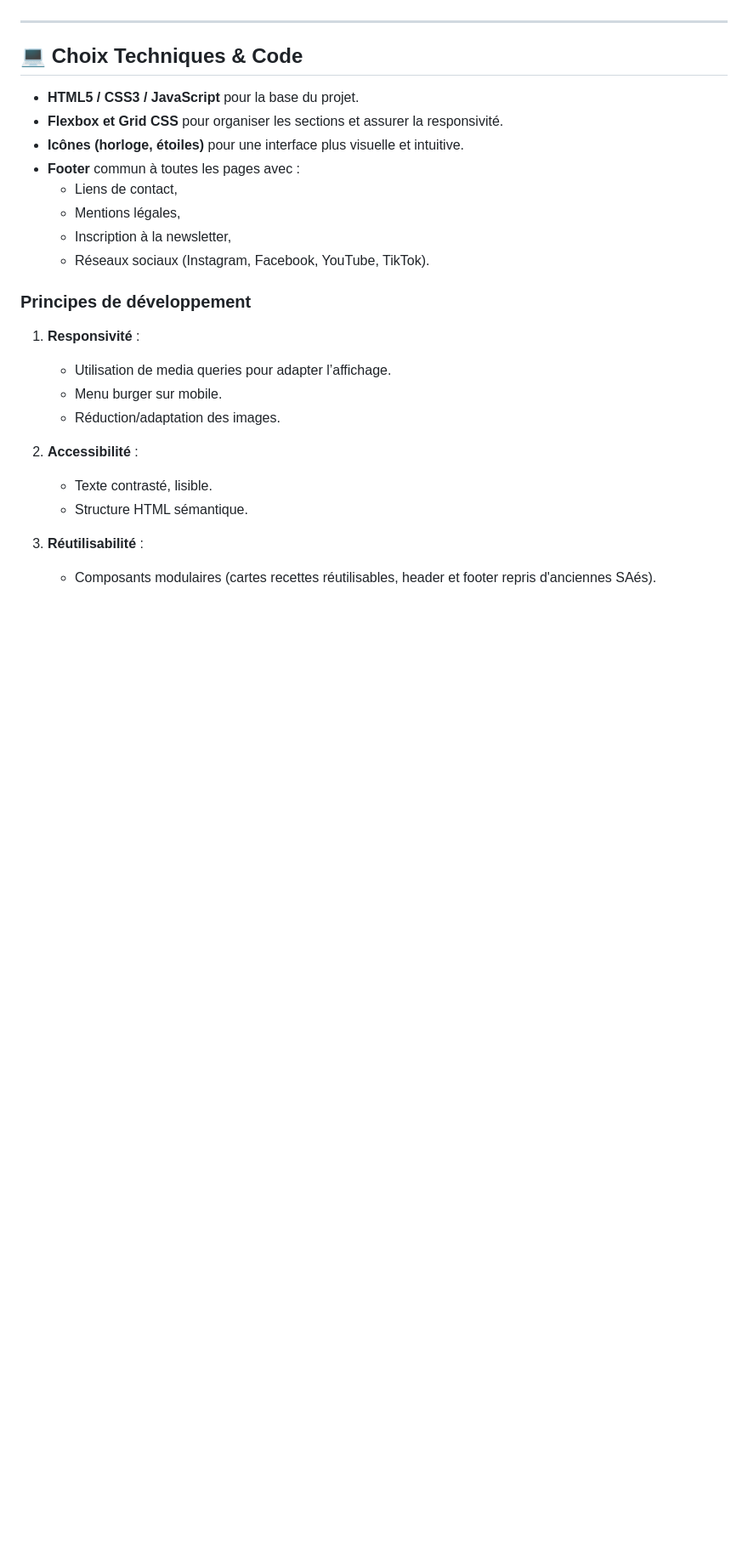
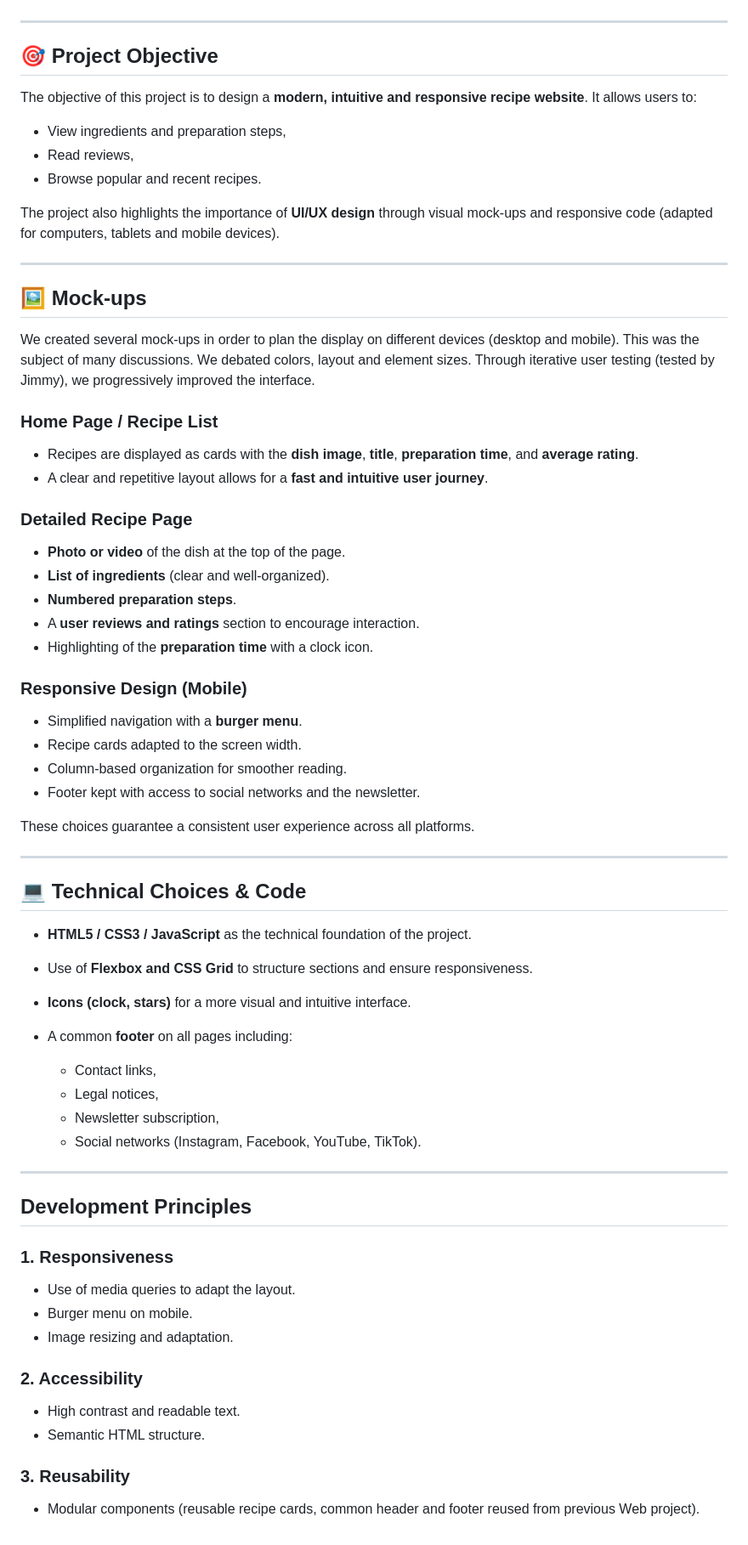
Before and after one commit to demircioz/Parmita, a Markdown page: README.md, the part around one of its changes. Shown at 85% size. Drawn GitHub-style; blank space fills up the shorter version.

```diff
--- a/README.md
+++ b/README.md
@@ -48,25 +29,77 @@ Ces choix garantissent une expérience utilisateur homogène sur tous les suppor
 
 ---
 
-## 💻 Choix Techniques & Code
-- **HTML5 / CSS3 / JavaScript** pour la base du projet.
-- **Flexbox et Grid CSS** pour organiser les sections et assurer la responsivité.
-- **Icônes (horloge, étoiles)** pour une interface plus visuelle et intuitive.
-- **Footer** commun à toutes les pages avec :
-  - Liens de contact,
-  - Mentions légales,
-  - Inscription à la newsletter,
-  - Réseaux sociaux (Instagram, Facebook, YouTube, TikTok).
+## 🎯 Project Objective
 
-### Principes de développement
-1. **Responsivité** :
-   - Utilisation de media queries pour adapter l’affichage.
-   - Menu burger sur mobile.
-   - Réduction/adaptation des images.
+The objective of this project is to design a **modern, intuitive and responsive recipe website**.
+It allows users to:
 
-2. **Accessibilité** :
-   - Texte contrasté, lisible.
-   - Structure HTML sémantique.
+* View ingredients and preparation steps,
+* Read reviews,
+* Browse popular and recent recipes.
 
-3. **Réutilisabilité** :
-   - Composants modulaires (cartes recettes réutilisables, header et footer repris d'anciennes SAés).
+The project also highlights the importance of **UI/UX design** through visual mock-ups and responsive code (adapted for computers, tablets and mobile devices).
+
+---
+
+## 🖼️ Mock-ups
+
+We created several mock-ups in order to plan the display on different devices (desktop and mobile).
+This was the subject of many discussions.
+We debated colors, layout and element sizes.
+Through iterative user testing (tested by Jimmy), we progressively improved the interface.
+
+### Home Page / Recipe List
+
+* Recipes are displayed as cards with the **dish image**, **title**, **preparation time**, and **average rating**.
+* A clear and repetitive layout allows for a **fast and intuitive user journey**.
+
+### Detailed Recipe Page
+
+* **Photo or video** of the dish at the top of the page.
+* **List of ingredients** (clear and well-organized).
+* **Numbered preparation steps**.
+* A **user reviews and ratings** section to encourage interaction.
+* Highlighting of the **preparation time** with a clock icon.
+
+### Responsive Design (Mobile)
+
+* Simplified navigation with a **burger menu**.
+* Recipe cards adapted to the screen width.
+* Column-based organization for smoother reading.
+* Footer kept with access to social networks and the newsletter.
+
+These choices guarantee a consistent user experience across all platforms.
+
+---
+
+## 💻 Technical Choices & Code
+
+* **HTML5 / CSS3 / JavaScript** as the technical foundation of the project.
+* Use of **Flexbox and CSS Grid** to structure sections and ensure responsiveness.
+* **Icons (clock, stars)** for a more visual and intuitive interface.
+* A common **footer** on all pages including:
+
+  * Contact links,
+  * Legal notices,
+  * Newsletter subscription,
+  * Social networks (Instagram, Facebook, YouTube, TikTok).
+
+---
+
+## Development Principles
+
+### 1. Responsiveness
+
+* Use of media queries to adapt the layout.
+* Burger menu on mobile.
+* Image resizing and adaptation.
+
+### 2. Accessibility
+
+* High contrast and readable text.
+* Semantic HTML structure.
+
+### 3. Reusability
+
+* Modular components (reusable recipe cards, common header and footer reused from previous Web project).
```
Also changed, not shown: other parts of README.md (+17 -36 lines).
